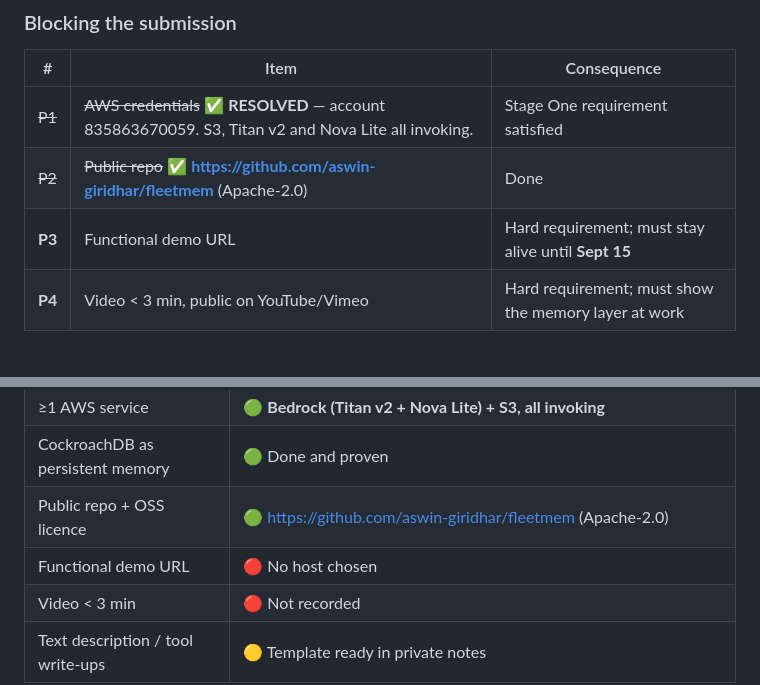
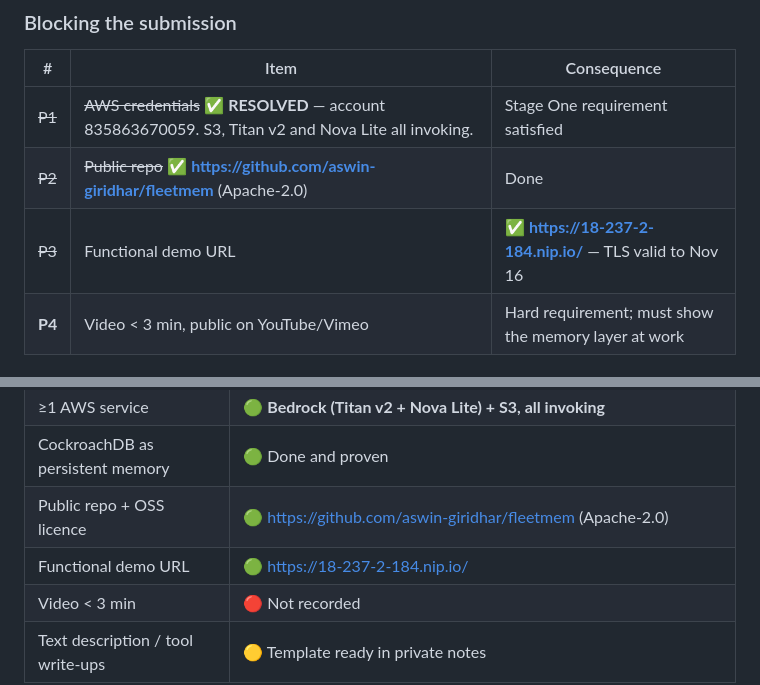
Before and after one commit to aswin-giridhar/fleetmem, a Markdown page: STATUS.md, 2 parts joined by grey strips. GitHub-like rendering.

```diff
--- a/STATUS.md
+++ b/STATUS.md
@@ -84,7 +84,7 @@ heard the pitch.
 |---|---|---|
 | ~~P1~~ | ~~AWS credentials~~ ✅ **RESOLVED** — account 835863670059. S3, Titan v2 and Nova Lite all invoking. | Stage One requirement satisfied |
 | ~~P2~~ | ~~Public repo~~ ✅ **https://github.com/aswin-giridhar/fleetmem** (Apache-2.0) | Done |
-| **P3** | Functional demo URL | Hard requirement; must stay alive until **Sept 15** |
+| ~~P3~~ | Functional demo URL | ✅ **https://18-237-2-184.nip.io/** — TLS valid to Nov 16 |
 | **P4** | Video < 3 min, public on YouTube/Vimeo | Hard requirement; must show the memory layer at work |
 
 ### Built but not yet wired
@@ -111,7 +111,7 @@ heard the pitch.
 | ≥1 AWS service | 🟢 **Bedrock (Titan v2 + Nova Lite) + S3, all invoking** |
 | CockroachDB as persistent memory | 🟢 Done and proven |
 | Public repo + OSS licence | 🟢 https://github.com/aswin-giridhar/fleetmem (Apache-2.0) |
-| Functional demo URL | 🔴 No host chosen |
+| Functional demo URL | 🟢 https://18-237-2-184.nip.io/ |
 | Video < 3 min | 🔴 Not recorded |
 | Text description / tool write-ups | 🟡 Template ready in private notes |
 
```
Also changed, not shown: README.md (+18 -0 lines).
